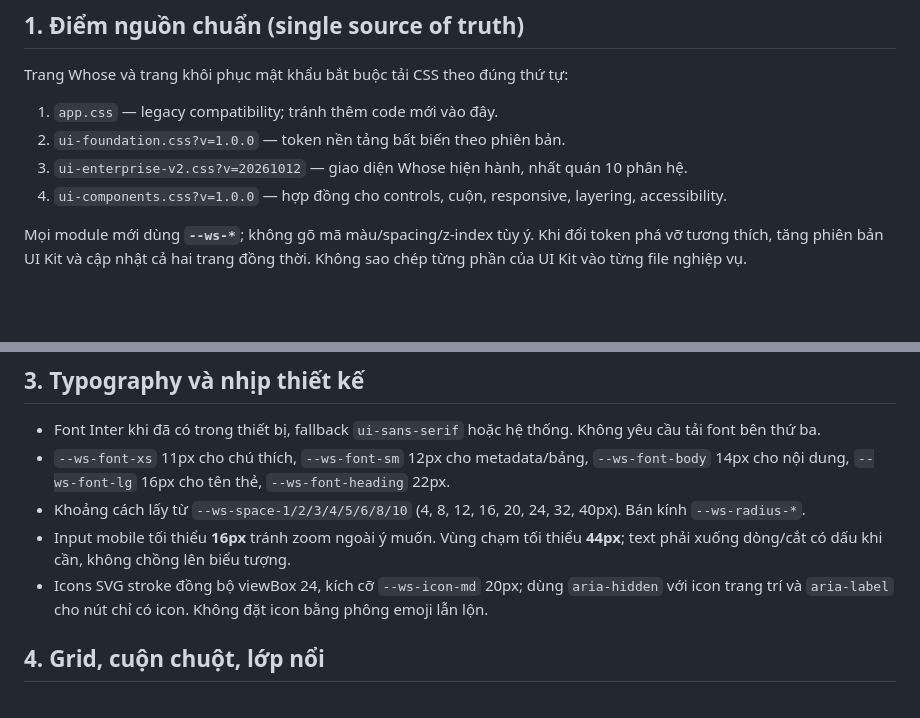
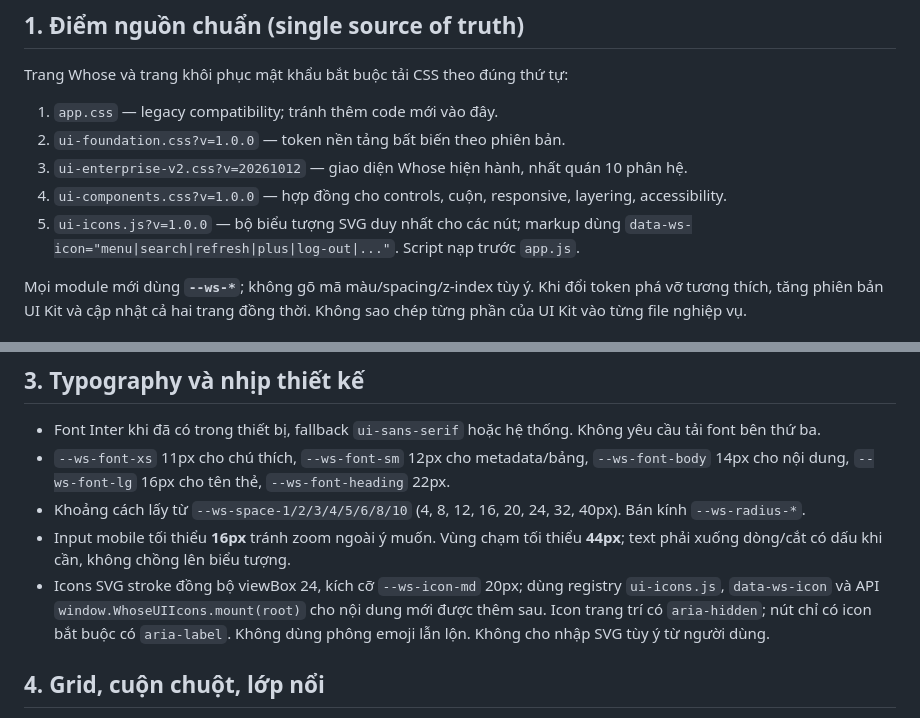
Before and after one commit to Alfaeradmin/Whose-Studio, a Markdown page: docs/whose-ui-kit-v1.md, 2 parts joined by grey strips. Drawn GitHub-style; blank space fills up the shorter version.

Commit message:
Make centralized SVG icon registry part of mandatory Whose UI Kit contract

```diff
--- a/docs/whose-ui-kit-v1.md
+++ b/docs/whose-ui-kit-v1.md
@@ -11,6 +11,7 @@ Trang Whose và trang khôi phục mật khẩu bắt buộc tải CSS theo đú
 2. `ui-foundation.css?v=1.0.0` — token nền tảng bất biến theo phiên bản.
 3. `ui-enterprise-v2.css?v=20261012` — giao diện Whose hiện hành, nhất quán 10 phân hệ.
 4. `ui-components.css?v=1.0.0` — hợp đồng cho controls, cuộn, responsive, layering, accessibility.
+5. `ui-icons.js?v=1.0.0` — bộ biểu tượng SVG duy nhất cho các nút; markup dùng `data-ws-icon="menu|search|refresh|plus|log-out|..."`. Script nạp trước `app.js`.
 
 Mọi module mới dùng **`--ws-*`**; không gõ mã màu/spacing/z-index tùy ý. Khi đổi token phá vỡ tương thích, tăng phiên bản UI Kit và cập nhật cả hai trang đồng thời. Không sao chép từng phần của UI Kit vào từng file nghiệp vụ.
 
@@ -28,7 +29,7 @@ Mọi module mới dùng **`--ws-*`**; không gõ mã màu/spacing/z-index tùy
 - `--ws-font-xs` 11px cho chú thích, `--ws-font-sm` 12px cho metadata/bảng, `--ws-font-body` 14px cho nội dung, `--ws-font-lg` 16px cho tên thẻ, `--ws-font-heading` 22px.
 - Khoảng cách lấy từ `--ws-space-1/2/3/4/5/6/8/10` (4, 8, 12, 16, 20, 24, 32, 40px). Bán kính `--ws-radius-*`.
 - Input mobile tối thiểu **16px** tránh zoom ngoài ý muốn. Vùng chạm tối thiểu **44px**; text phải xuống dòng/cắt có dấu khi cần, không chồng lên biểu tượng.
-- Icons SVG stroke đồng bộ viewBox 24, kích cỡ `--ws-icon-md` 20px; dùng `aria-hidden` với icon trang trí và `aria-label` cho nút chỉ có icon. Không đặt icon bằng phông emoji lẫn lộn.
+- Icons SVG stroke đồng bộ viewBox 24, kích cỡ `--ws-icon-md` 20px; dùng registry `ui-icons.js`, `data-ws-icon` và API `window.WhoseUIIcons.mount(root)` cho nội dung mới được thêm sau. Icon trang trí có `aria-hidden`; nút chỉ có icon bắt buộc có `aria-label`. Không dùng phông emoji lẫn lộn. Không cho nhập SVG tùy ý từ người dùng.
 
 ## 4. Grid, cuộn chuột, lớp nổi
 
```
